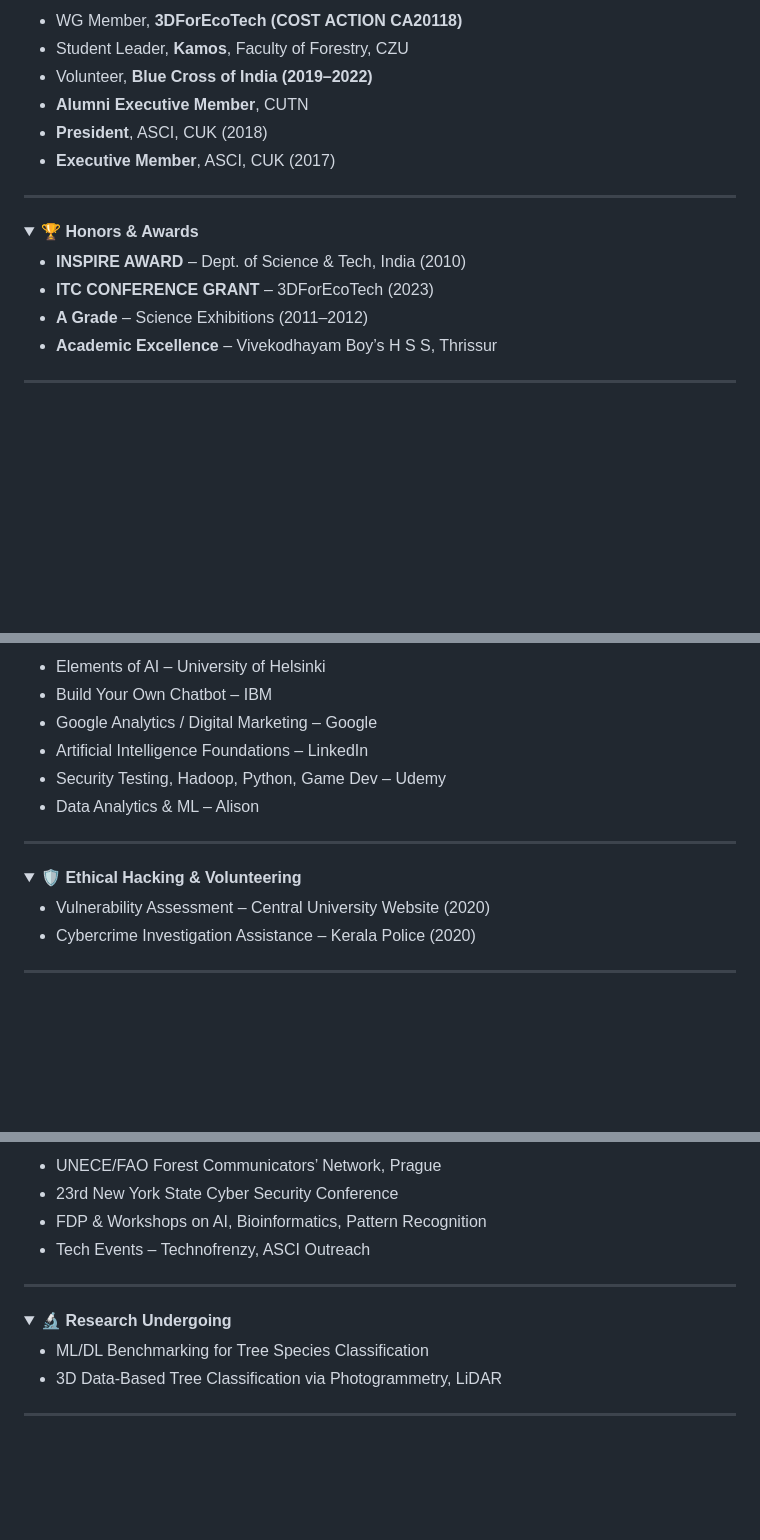
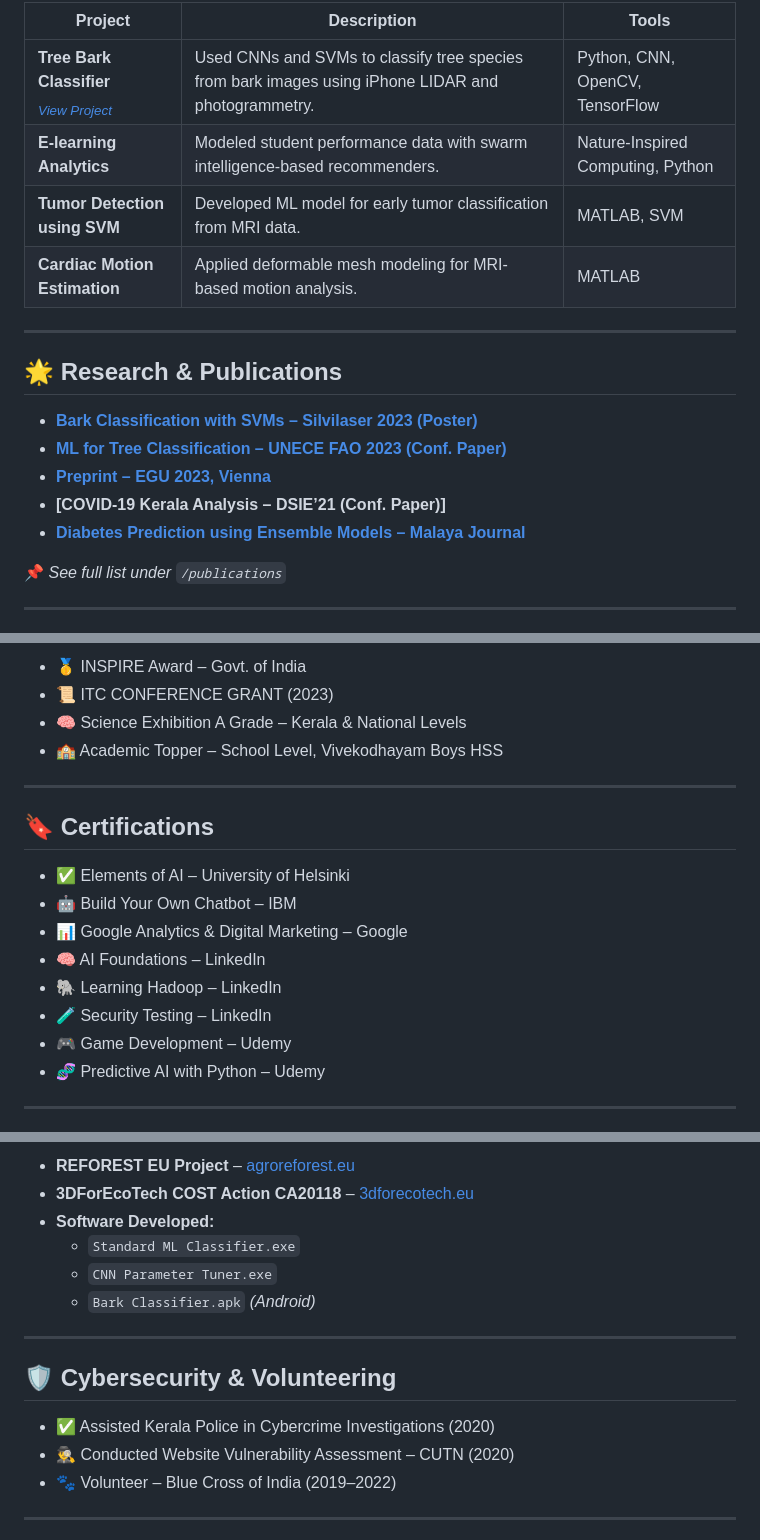
Before and after one commit to Gokultcr/Gokultcr.github.io, a Markdown page: index.md, 3 parts joined by grey strips. Drawn GitHub-style; folded sections open; blank space fills up the shorter version.

```diff
--- a/index.md
+++ b/index.md
@@ -47,24 +49,22 @@ To excel in Artificial Intelligence by working with complete dedication and acqu
 
-- WG Member, **3DForEcoTech (COST ACTION CA20118)**
-- Student Leader, **Kamos**, Faculty of Forestry, CZU
-- Volunteer, **Blue Cross of India (2019–2022)**
-- **Alumni Executive Member**, CUTN
-- **President**, ASCI, CUK (2018)
-- **Executive Member**, ASCI, CUK (2017)
-
-</details>
+| Project | Description | Tools |
+|--------|-------------|-------|
+| **Tree Bark Classifier**<br><sub><em>[View Project](https://github.com/gokultcr/treebark-classifier)</em></sub> | Used CNNs and SVMs to classify tree species from bark images using iPhone LIDAR and photogrammetry. | Python, CNN, OpenCV, TensorFlow |
+| **E-learning Analytics** | Modeled student performance data with swarm intelligence-based recommenders. | Nature-Inspired Computing, Python |
+| **Tumor Detection using SVM** | Developed ML model for early tumor classification from MRI data. | MATLAB, SVM |
+| **Cardiac Motion Estimation** | Applied deformable mesh modeling for MRI-based motion analysis. | MATLAB |
 
 ---
 
-<details>
-<summary><strong>🏆 Honors & Awards</strong></summary>
+## 🌟 Research & Publications
 
-- **INSPIRE AWARD** – Dept. of Science & Tech, India (2010)
-- **ITC CONFERENCE GRANT** – 3DForEcoTech (2023)
-- **A Grade** – Science Exhibitions (2011–2012)
-- **Academic Excellence** – Vivekodhayam Boy’s H S S, Thrissur
+- **[Bark Classification with SVMs – Silvilaser 2023 (Poster)](https://doi.org/10.5281/zenodo.10446837)**
+- **[ML for Tree Classification – UNECE FAO 2023 (Conf. Paper)](https://doi.org/10.5281/zenodo.10458204)**
+- **[Preprint – EGU 2023, Vienna](https://meetingorganizer.copernicus.org/EGU23/EGU23-14332.html)**
+- **[COVID-19 Kerala Analysis – DSIE’21 (Conf. Paper)]**
+- **[Diabetes Prediction using Ensemble Models – Malaya Journal](https://doi.org/10.26637/MJMS2101/0137)**
 
-</details>
+📌 *See full list under `/publications`*
 
 ---
 
@@ -73,22 +72,21 @@ To excel in Artificial Intelligence by working with complete dedication and acqu
 
-- Elements of AI – University of Helsinki
-- Build Your Own Chatbot – IBM
-- Google Analytics / Digital Marketing – Google
-- Artificial Intelligence Foundations – LinkedIn
-- Security Testing, Hadoop, Python, Game Dev – Udemy
-- Data Analytics & ML – Alison
-
-</details>
+- 🥇 INSPIRE Award – Govt. of India
+- 📜 ITC CONFERENCE GRANT (2023)
+- 🧠 Science Exhibition A Grade – Kerala & National Levels
+- 🏫 Academic Topper – School Level, Vivekodhayam Boys HSS
 
 ---
 
-<details>
-<summary><strong>🛡️ Ethical Hacking & Volunteering</strong></summary>
+## 🔖 Certifications
 
-- Vulnerability Assessment – Central University Website (2020)
-- Cybercrime Investigation Assistance – Kerala Police (2020)
-
-</details>
+- ✅ Elements of AI – University of Helsinki
+- 🤖 Build Your Own Chatbot – IBM
+- 📊 Google Analytics & Digital Marketing – Google
+- 🧠 AI Foundations – LinkedIn
+- 🐘 Learning Hadoop – LinkedIn
+- 🧪 Security Testing – LinkedIn
+- 🎮 Game Development – Udemy
+- 🧬 Predictive AI with Python – Udemy
 
 ---
 
@@ -111,20 +103,18 @@ To excel in Artificial Intelligence by working with complete dedication and acqu
 
-- UNECE/FAO Forest Communicators’ Network, Prague
-- 23rd New York State Cyber Security Conference
-- FDP & Workshops on AI, Bioinformatics, Pattern Recognition
-- Tech Events – Technofrenzy, ASCI Outreach
-
-</details>
+- **REFOREST EU Project** – [agroreforest.eu](https://agroreforest.eu/)
+- **3DForEcoTech COST Action CA20118** – [3dforecotech.eu](https://3dforecotech.eu/)
+- **Software Developed:**
+  - `Standard ML Classifier.exe`
+  - `CNN Parameter Tuner.exe`
+  - `Bark Classifier.apk` *(Android)*
 
 ---
 
-<details>
-<summary><strong>🔬 Research Undergoing</strong></summary>
+## 🛡️ Cybersecurity & Volunteering
 
-- ML/DL Benchmarking for Tree Species Classification
-- 3D Data-Based Tree Classification via Photogrammetry, LiDAR
-
-</details>
+- ✅ Assisted Kerala Police in Cybercrime Investigations (2020)
+- 🕵️‍♂️ Conducted Website Vulnerability Assessment – CUTN (2020)
+- 🐾 Volunteer – Blue Cross of India (2019–2022)
 
 ---
 
```
Also changed, not shown: other parts of index.md (+52 -124 lines).
